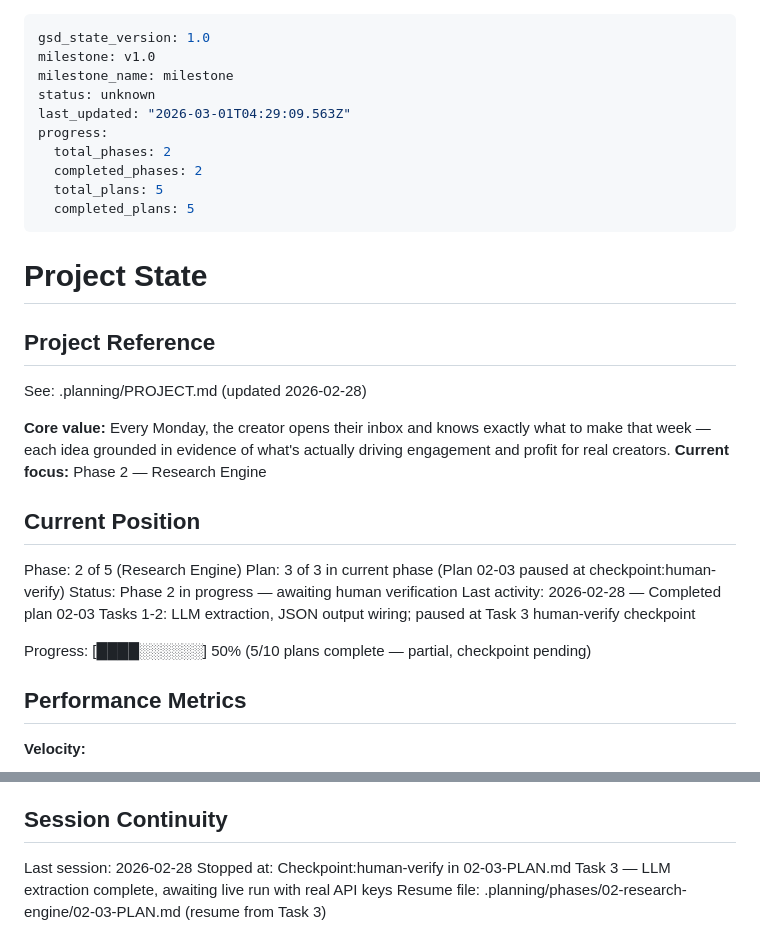
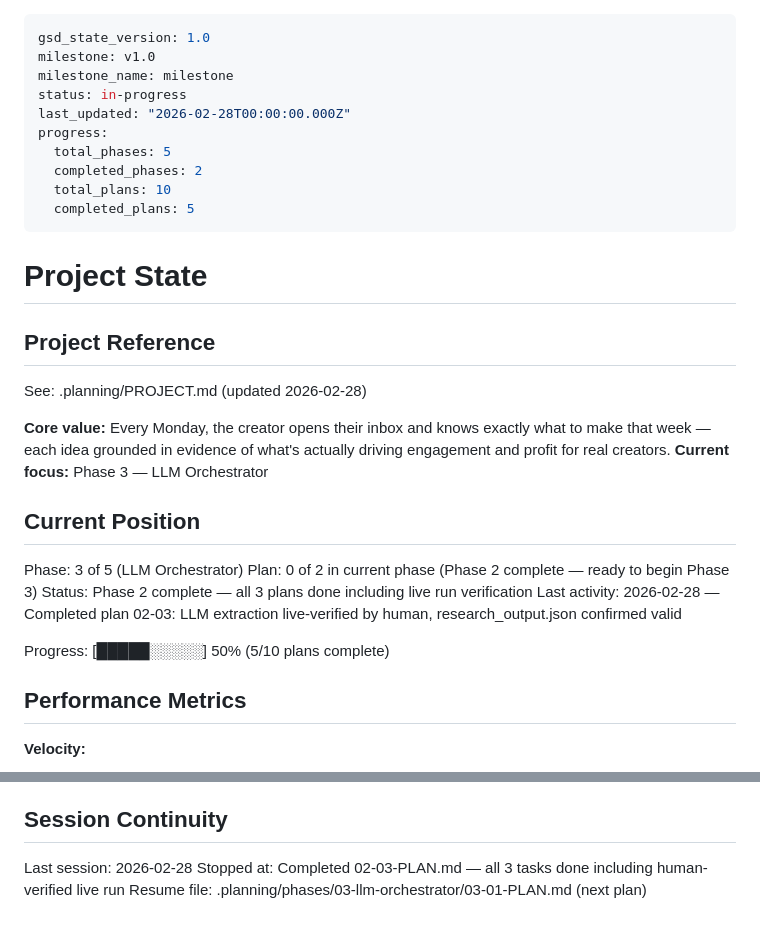
Before and after one commit to ChiPowers/weekly_social_media_topics, a Markdown page: .planning/STATE.md, 2 parts joined by grey strips. GitHub-like rendering.

Commit message:
docs(02-03): complete LLM extraction plan — human verification approved
- Updated 02-03-SUMMARY.md: Task 3 human-verify approved, all 3 tasks complete
- requirements-completed updated to [RSCH-03, RSCH-04]
- STATE.md: position advanced to Phase 3, Phase 2 marked complete
- ROADMAP.md: 02-02 and 02-03 plan checkboxes marked complete

Co-Authored-By: Claude Sonnet 4.6 <noreply@anthropic.com>

```diff
--- a/.planning/STATE.md
+++ b/.planning/STATE.md
@@ -2,12 +2,12 @@
 gsd_state_version: 1.0
 milestone: v1.0
 milestone_name: milestone
-status: unknown
-last_updated: "2026-03-01T04:29:09.563Z"
+status: in-progress
+last_updated: "2026-02-28T00:00:00.000Z"
 progress:
-  total_phases: 2
+  total_phases: 5
   completed_phases: 2
-  total_plans: 5
+  total_plans: 10
   completed_plans: 5
 ---
 
@@ -18,16 +18,16 @@ progress:
 See: .planning/PROJECT.md (updated 2026-02-28)
 
 **Core value:** Every Monday, the creator opens their inbox and knows exactly what to make that week — each idea grounded in evidence of what's actually driving engagement and profit for real creators.
-**Current focus:** Phase 2 — Research Engine
+**Current focus:** Phase 3 — LLM Orchestrator
 
 ## Current Position
 
-Phase: 2 of 5 (Research Engine)
-Plan: 3 of 3 in current phase (Plan 02-03 paused at checkpoint:human-verify)
-Status: Phase 2 in progress — awaiting human verification
-Last activity: 2026-02-28 — Completed plan 02-03 Tasks 1-2: LLM extraction, JSON output wiring; paused at Task 3 human-verify checkpoint
+Phase: 3 of 5 (LLM Orchestrator)
+Plan: 0 of 2 in current phase (Phase 2 complete — ready to begin Phase 3)
+Status: Phase 2 complete — all 3 plans done including live run verification
+Last activity: 2026-02-28 — Completed plan 02-03: LLM extraction live-verified by human, research_output.json confirmed valid
 
-Progress: [████░░░░░░] 50% (5/10 plans complete — partial, checkpoint pending)
+Progress: [█████░░░░░] 50% (5/10 plans complete)
 
 ## Performance Metrics
 
@@ -93,5 +93,5 @@ None yet.
 ## Session Continuity
 
 Last session: 2026-02-28
-Stopped at: Checkpoint:human-verify in 02-03-PLAN.md Task 3 — LLM extraction complete, awaiting live run with real API keys
-Resume file: .planning/phases/02-research-engine/02-03-PLAN.md (resume from Task 3)
+Stopped at: Completed 02-03-PLAN.md — all 3 tasks done including human-verified live run
+Resume file: .planning/phases/03-llm-orchestrator/03-01-PLAN.md (next plan)
```
Also changed, not shown: .planning/ROADMAP.md (+4 -4 lines), 1 other file.
